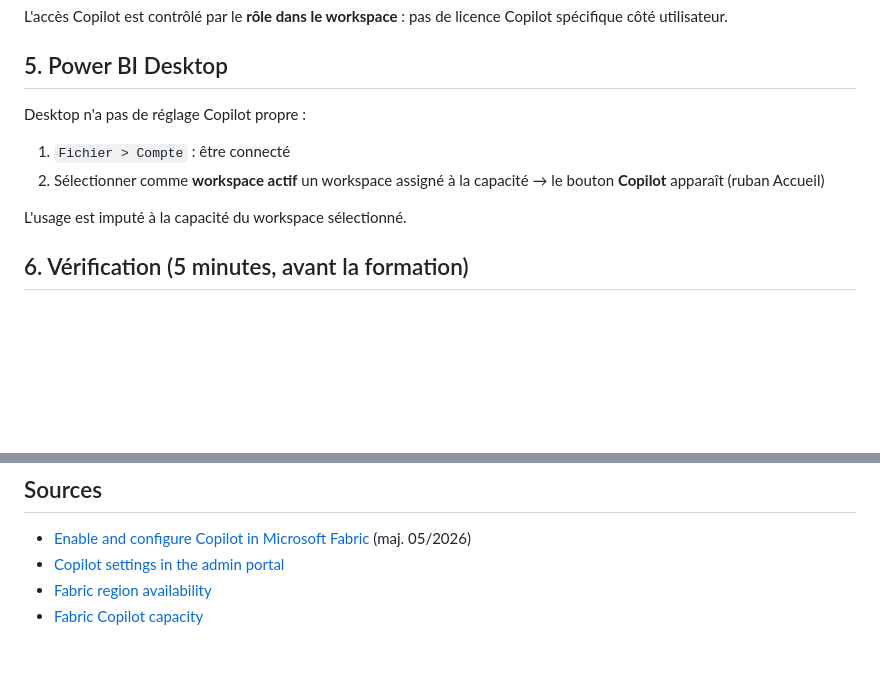
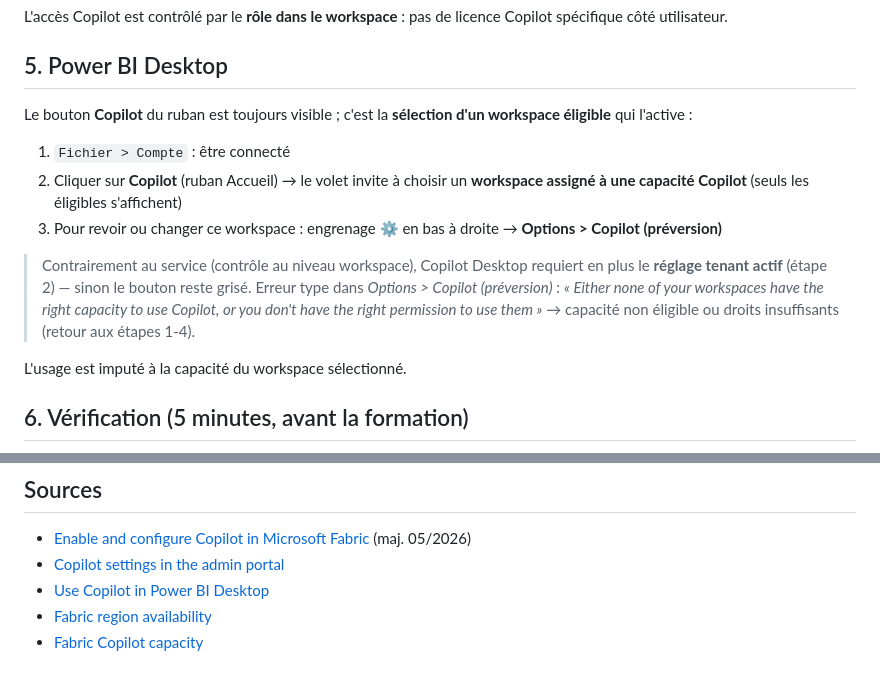
Before and after one commit to agileohdain/genai-powerbi-fabric, a Markdown page: docs/01-prerequis-activation/README.md, 2 parts joined by grey strips. Rendered like a GitHub page; blank space fills up the shorter version.

Commit message:
docs : activation Copilot Desktop (Options > Copilot préversion, sélection workspace)

```diff
--- a/docs/01-prerequis-activation/README.md
+++ b/docs/01-prerequis-activation/README.md
@@ -51,10 +51,13 @@ L'accès Copilot est contrôlé par le **rôle dans le workspace** : pas de lice
 
 ## 5. Power BI Desktop
 
-Desktop n'a pas de réglage Copilot propre :
+Le bouton **Copilot** du ruban est toujours visible ; c'est la **sélection d'un workspace éligible** qui l'active :
 
 1. `Fichier > Compte` : être connecté
-2. Sélectionner comme **workspace actif** un workspace assigné à la capacité → le bouton **Copilot** apparaît (ruban Accueil)
+2. Cliquer sur **Copilot** (ruban Accueil) → le volet invite à choisir un **workspace assigné à une capacité Copilot** (seuls les éligibles s'affichent)
+3. Pour revoir ou changer ce workspace : engrenage ⚙️ en bas à droite → **Options > Copilot (préversion)**
+
+> Contrairement au service (contrôle au niveau workspace), Copilot Desktop requiert en plus le **réglage tenant actif** (étape 2) — sinon le bouton reste grisé. Erreur type dans *Options > Copilot (préversion)* : *« Either none of your workspaces have the right capacity to use Copilot, or you don't have the right permission to use them »* → capacité non éligible ou droits insuffisants (retour aux étapes 1-4).
 
 L'usage est imputé à la capacité du workspace sélectionné.
 
@@ -72,5 +75,6 @@ Une fois ces prérequis acquis, appliquer la [configuration *Prep data for AI* d
 
 - [Enable and configure Copilot in Microsoft Fabric](https://learn.microsoft.com/en-us/fabric/fundamentals/copilot-enable-fabric) (maj. 05/2026)
 - [Copilot settings in the admin portal](https://learn.microsoft.com/en-us/fabric/admin/service-admin-portal-copilot)
+- [Use Copilot in Power BI Desktop](https://learn.microsoft.com/en-us/power-bi/create-reports/copilot-power-bi-desktop)
 - [Fabric region availability](https://learn.microsoft.com/en-us/fabric/admin/region-availability)
 - [Fabric Copilot capacity](https://learn.microsoft.com/en-us/fabric/enterprise/fabric-copilot-capacity)
```
